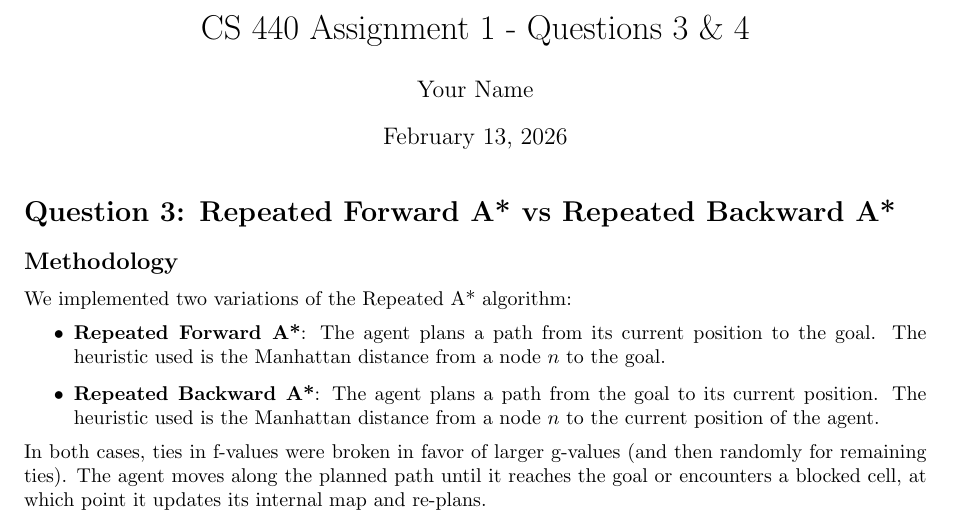
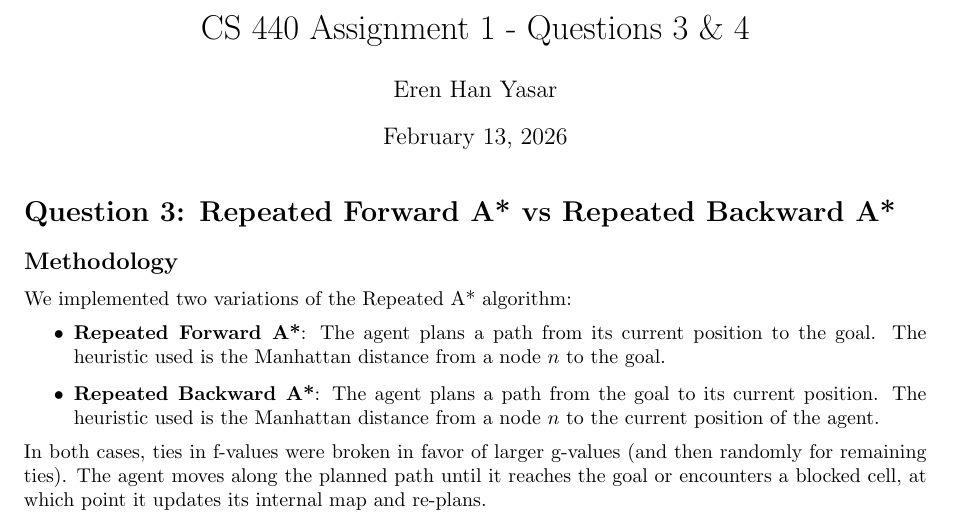
Before and after one commit to SaulSRod/Intro-to-AI-440, a LaTeX document (writeup_q3_q4.tex): part of page 1 of 2, cut so that both start at the same text. Compiled offline with pdfLaTeX.

```diff
--- a/writeup_q3_q4.tex
+++ b/writeup_q3_q4.tex
@@ -7,7 +7,7 @@
 \geometry{a4paper, margin=1in}
 
 \title{CS 440 Assignment 1 - Questions 3 \& 4}
-\author{Your Name}
+\author{Eren Han Yasar}
 \date{\today}
 
 \begin{document}
```
Also changed, not shown: 1 other file.
